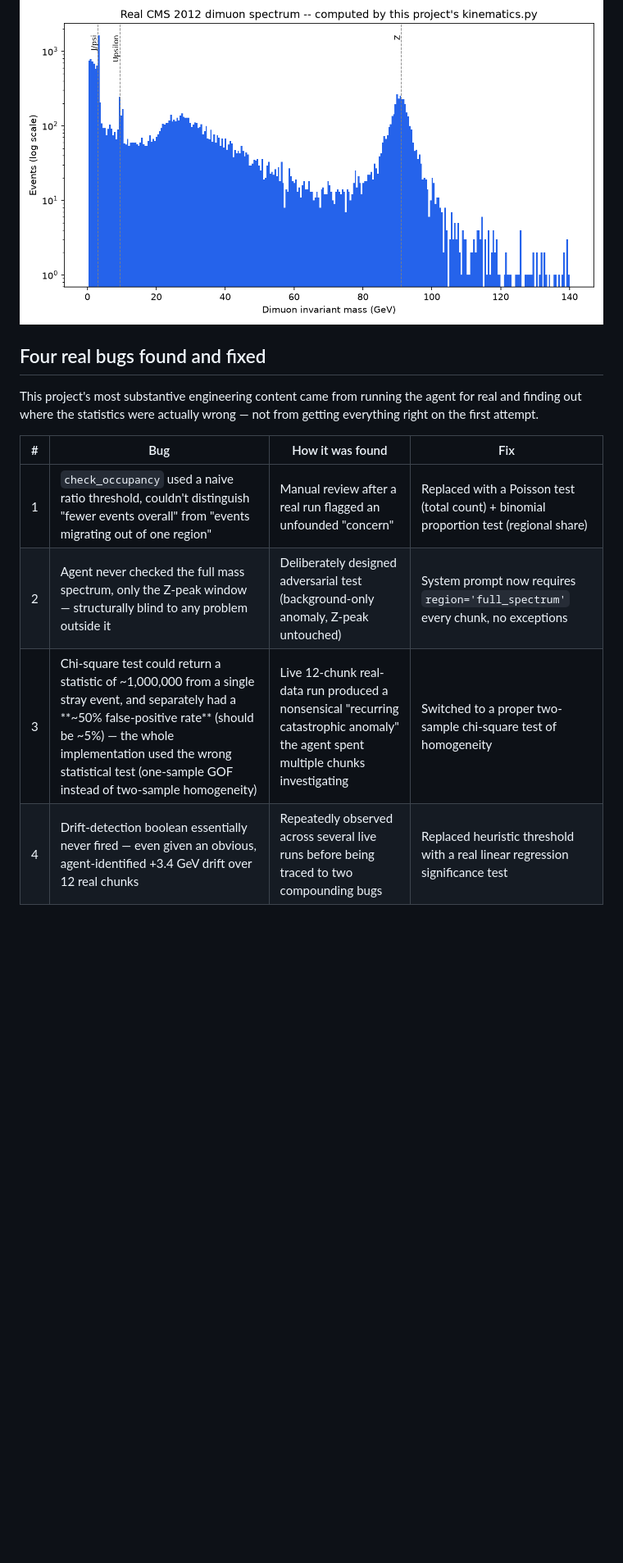
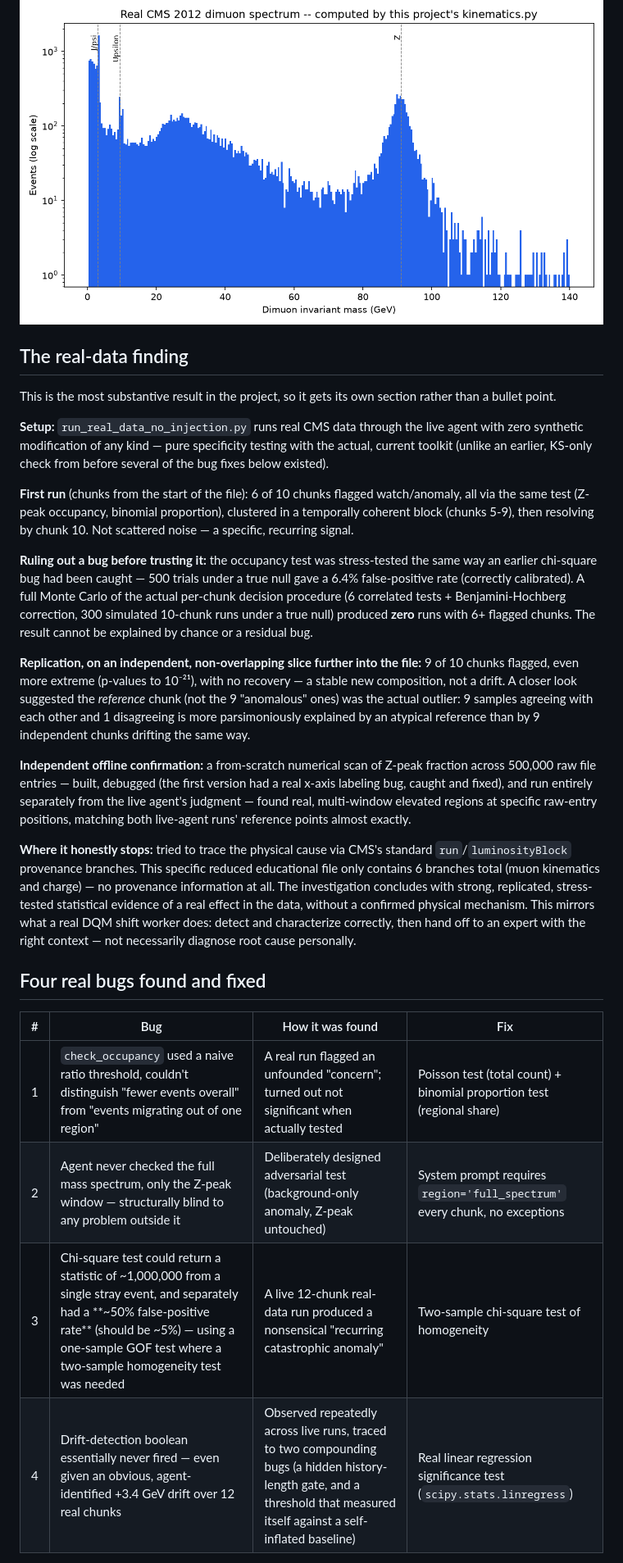
Before and after one commit to coronerx/DQM_Agent, a Markdown page: README.md, the part around one of its changes. Shown at 82% size. GitHub-like rendering; blank space fills up the shorter version.

```diff
--- a/README.md
+++ b/README.md
@@ -41,16 +52,60 @@ Using live agent runs (synthetic and real data):
 ![Detection sensitivity curve](./sensitivity_curve.png)
 ![Real CMS dimuon spectrum](./dimuon_spectrum_real_data.png)
 
+## The real-data finding
+
+This is the most substantive result in the project, so it gets its own
+section rather than a bullet point.
+
+**Setup:** `run_real_data_no_injection.py` runs real CMS data through the
+live agent with zero synthetic modification of any kind — pure specificity
+testing with the actual, current toolkit (unlike an earlier, KS-only
+check from before several of the bug fixes below existed).
+
+**First run** (chunks from the start of the file): 6 of 10 chunks flagged
+watch/anomaly, all via the same test (Z-peak occupancy, binomial
+proportion), clustered in a temporally coherent block (chunks 5-9), then
+resolving by chunk 10. Not scattered noise — a specific, recurring signal.
+
+**Ruling out a bug before trusting it:** the occupancy test was
+stress-tested the same way an earlier chi-square bug had been caught —
+500 trials under a true null gave a 6.4% false-positive rate (correctly
+calibrated). A full Monte Carlo of the actual per-chunk decision procedure
+(6 correlated tests + Benjamini-Hochberg correction, 300 simulated
+10-chunk runs under a true null) produced **zero** runs with 6+ flagged
+chunks. The result cannot be explained by chance or a residual bug.
+
+**Replication, on an independent, non-overlapping slice further into the
+file:** 9 of 10 chunks flagged, even more extreme (p-values to 10⁻²¹),
+with no recovery — a stable new composition, not a drift. A closer look
+suggested the *reference* chunk (not the 9 "anomalous" ones) was the
+actual outlier: 9 samples agreeing with each other and 1 disagreeing is
+more parsimoniously explained by an atypical reference than by 9
+independent chunks drifting the same way.
+
+**Independent offline confirmation:** a from-scratch numerical scan of
+Z-peak fraction across 500,000 raw file entries — built, debugged (the
+first version had a real x-axis labeling bug, caught and fixed), and run
+entirely separately from the live agent's judgment — found real,
+multi-window elevated regions at specific raw-entry positions, matching
+both live-agent runs' reference points almost exactly.
+
+**Where it honestly stops:** tried to trace the physical cause via CMS's
+standard `run`/`luminosityBlock` provenance branches. This specific
+reduced educational file only contains 6 branches total (muon kinematics
+and charge) — no provenance information at all. The investigation
+concludes with strong, replicated, stress-tested statistical evidence of
+a real effect in the data, without a confirmed physical mechanism. This
+mirrors what a real DQM shift worker does: detect and characterize
+correctly, then hand off to an expert with the right context — not
+necessarily diagnose root cause personally.
+
 ## Four real bugs found and fixed
-
-This project's most substantive engineering content came from running the
-agent for real and finding out where the statistics were actually wrong —
-not from getting everything right on the first attempt.
 
 | # | Bug | How it was found | Fix |
 |---|---|---|---|
-| 1 | `check_occupancy` used a naive ratio threshold, couldn't distinguish "fewer events overall" from "events migrating out of one region" | Manual review after a real run flagged an unfounded "concern" | Replaced with a Poisson test (total count) + binomial proportion test (regional share) |
-| 2 | Agent never checked the full mass spectrum, only the Z-peak window — structurally blind to any problem outside it | Deliberately designed adversarial test (background-only anomaly, Z-peak untouched) | System prompt now requires `region='full_spectrum'` every chunk, no exceptions |
-| 3 | Chi-square test could return a statistic of ~1,000,000 from a single stray event, and separately had a **~50% false-positive rate** (should be ~5%) — the whole implementation used the wrong statistical test (one-sample GOF instead of two-sample homogeneity) | Live 12-chunk real-data run produced a nonsensical "recurring catastrophic anomaly" the agent spent multiple chunks investigating | Switched to a proper two-sample chi-square test of homogeneity |
-| 4 | Drift-detection boolean essentially never fired — even given an obvious, agent-identified +3.4 GeV drift over 12 real chunks | Repeatedly observed across several live runs before being traced to two compounding bugs | Replaced heuristic threshold with a real linear regression significance test |
+| 1 | `check_occupancy` used a naive ratio threshold, couldn't distinguish "fewer events overall" from "events migrating out of one region" | A real run flagged an unfounded "concern"; turned out not significant when actually tested | Poisson test (total count) + binomial proportion test (regional share) |
+| 2 | Agent never checked the full mass spectrum, only the Z-peak window — structurally blind to any problem outside it | Deliberately designed adversarial test (background-only anomaly, Z-peak untouched) | System prompt requires `region='full_spectrum'` every chunk, no exceptions |
+| 3 | Chi-square test could return a statistic of ~1,000,000 from a single stray event, and separately had a **~50% false-positive rate** (should be ~5%) — using a one-sample GOF test where a two-sample homogeneity test was needed | A live 12-chunk real-data run produced a nonsensical "recurring catastrophic anomaly" | Two-sample chi-square test of homogeneity |
+| 4 | Drift-detection boolean essentially never fired — even given an obvious, agent-identified +3.4 GeV drift over 12 real chunks | Observed repeatedly across live runs, traced to two compounding bugs (a hidden history-length gate, and a threshold that measured itself against a self-inflated baseline) | Real linear regression significance test (`scipy.stats.linregress`) |
 
```
Also changed, not shown: other parts of README.md (+72 -43 lines).
